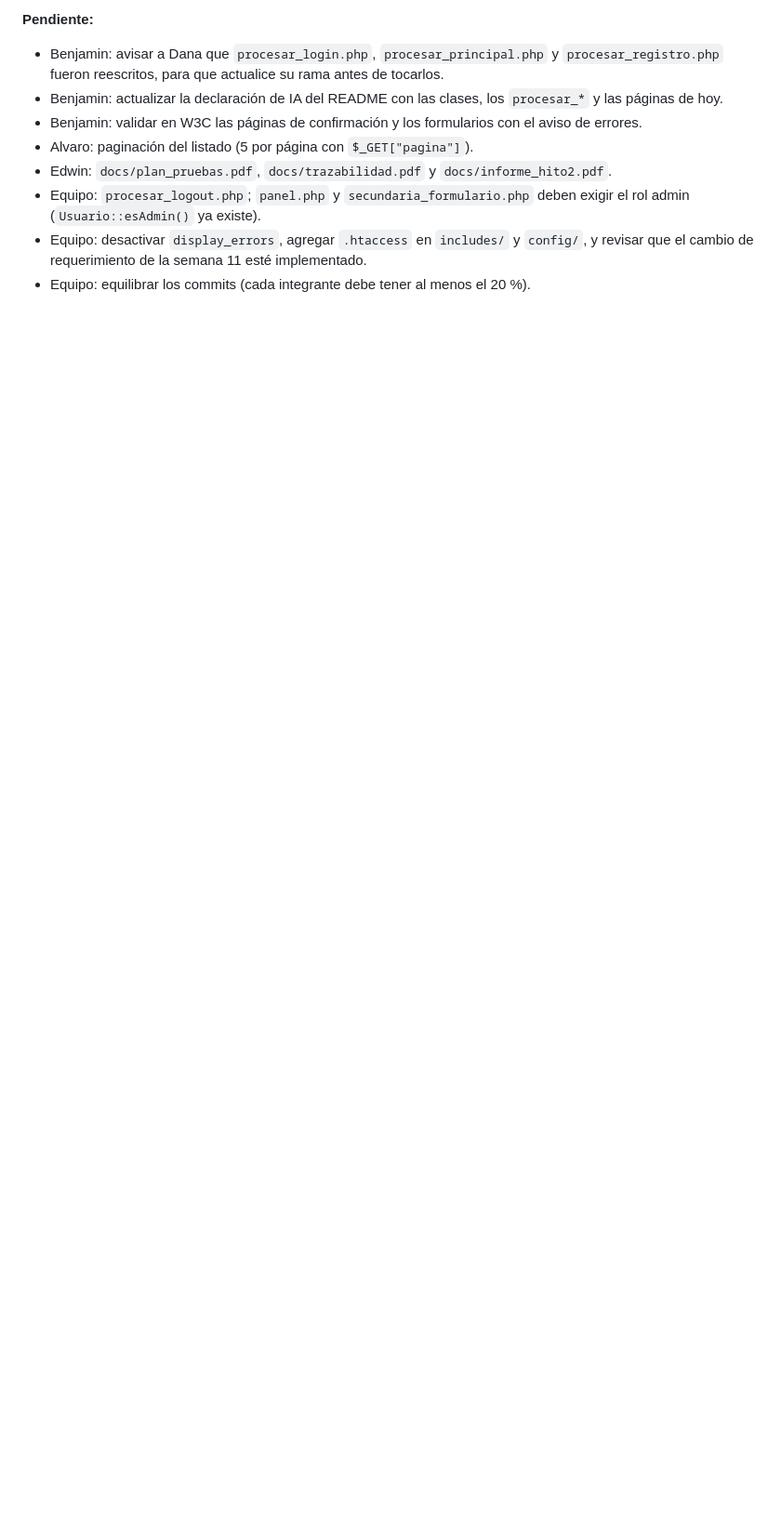
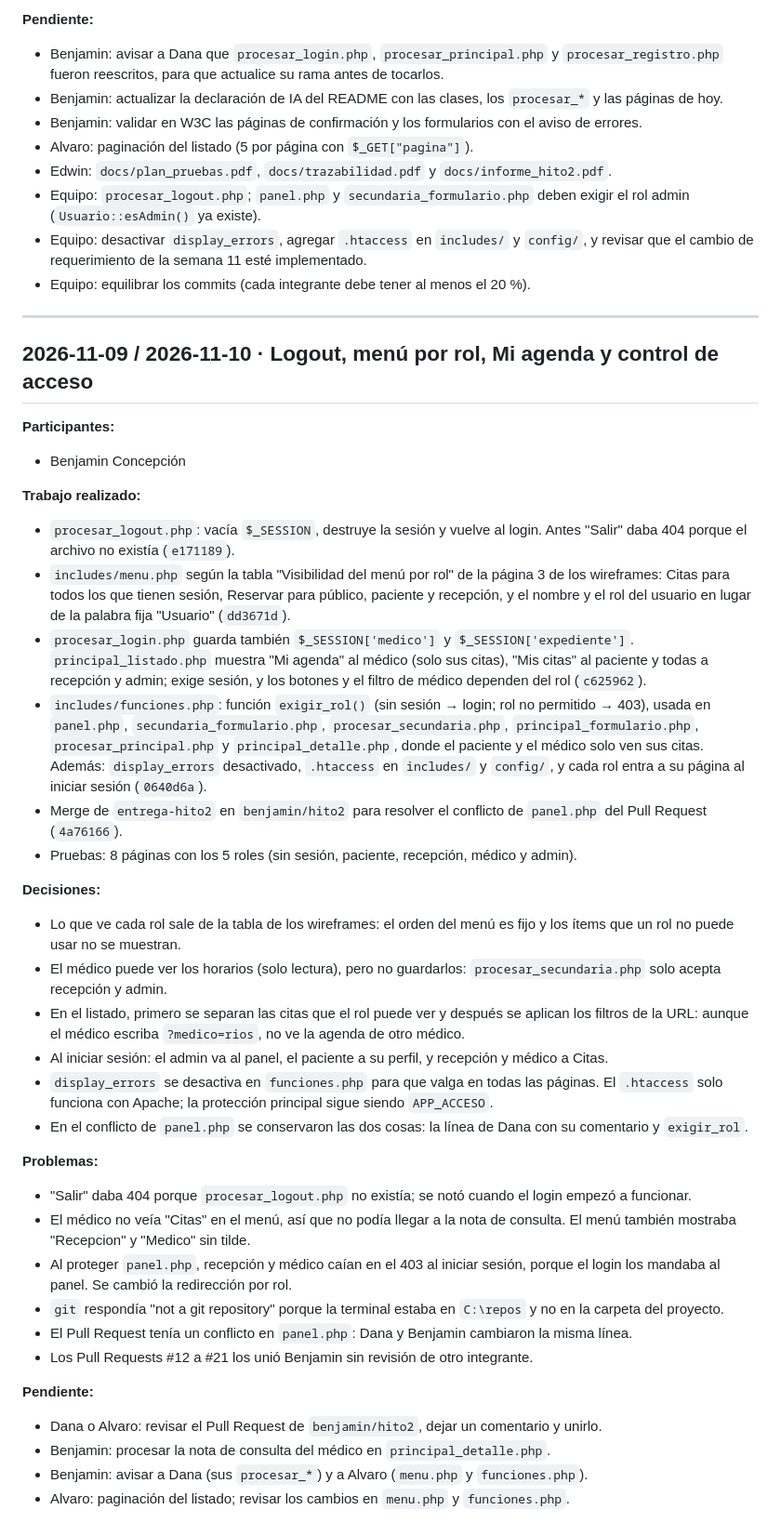
Before and after one commit to bconcepcion1376/proyecto-semestral-eq05, a Markdown page: docs/bitacora.md, the part around the change. Shown at 93% size. Drawn GitHub-style; blank space fills up the shorter version.

Commit message:
Bitácora: logout, menú por rol, Mi agenda, control de acceso y conflicto de panel.php

```diff
--- a/docs/bitacora.md
+++ b/docs/bitacora.md
@@ -885,3 +885,53 @@ Edwin Vergara
 - Equipo: desactivar `display_errors`, agregar `.htaccess` en `includes/` y `config/`, y revisar que el
   cambio de requerimiento de la semana 11 esté implementado.
 - Equipo: equilibrar los commits (cada integrante debe tener al menos el 20 %).
+
+---------------------------------------------------------------------------------------------------------------------------------
+## 2026-11-09 / 2026-11-10 · Logout, menú por rol, Mi agenda y control de acceso
+**Participantes:**
+- Benjamin Concepción
+
+**Trabajo realizado:**
+- `procesar_logout.php`: vacía `$_SESSION`, destruye la sesión y vuelve al login. Antes "Salir" daba 404
+  porque el archivo no existía (`e171189`).
+- `includes/menu.php` según la tabla "Visibilidad del menú por rol" de la página 3 de los wireframes:
+  Citas para todos los que tienen sesión, Reservar para público, paciente y recepción, y el nombre y el rol
+  del usuario en lugar de la palabra fija "Usuario" (`dd3671d`).
+- `procesar_login.php` guarda también `$_SESSION['medico']` y `$_SESSION['expediente']`.
+  `principal_listado.php` muestra "Mi agenda" al médico (solo sus citas), "Mis citas" al paciente y todas
+  a recepción y admin; exige sesión, y los botones y el filtro de médico dependen del rol (`c625962`).
+- `includes/funciones.php`: función `exigir_rol()` (sin sesión → login; rol no permitido → 403), usada en
+  `panel.php`, `secundaria_formulario.php`, `procesar_secundaria.php`, `principal_formulario.php`,
+  `procesar_principal.php` y `principal_detalle.php`, donde el paciente y el médico solo ven sus citas.
+  Además: `display_errors` desactivado, `.htaccess` en `includes/` y `config/`, y cada rol entra a su
+  página al iniciar sesión (`0640d6a`).
+- Merge de `entrega-hito2` en `benjamin/hito2` para resolver el conflicto de `panel.php` del Pull Request (`4a76166`).
+- Pruebas: 8 páginas con los 5 roles (sin sesión, paciente, recepción, médico y admin).
+
+**Decisiones:**
+- Lo que ve cada rol sale de la tabla de los wireframes: el orden del menú es fijo y los ítems que un rol
+  no puede usar no se muestran.
+- El médico puede ver los horarios (solo lectura), pero no guardarlos: `procesar_secundaria.php` solo
+  acepta recepción y admin.
+- En el listado, primero se separan las citas que el rol puede ver y después se aplican los filtros de la URL:
+  aunque el médico escriba `?medico=rios`, no ve la agenda de otro médico.
+- Al iniciar sesión: el admin va al panel, el paciente a su perfil, y recepción y médico a Citas.
+- `display_errors` se desactiva en `funciones.php` para que valga en todas las páginas. El `.htaccess` solo
+  funciona con Apache; la protección principal sigue siendo `APP_ACCESO`.
+- En el conflicto de `panel.php` se conservaron las dos cosas: la línea de Dana con su comentario y `exigir_rol`.
+
+**Problemas:**
+- "Salir" daba 404 porque `procesar_logout.php` no existía; se notó cuando el login empezó a funcionar.
+- El médico no veía "Citas" en el menú, así que no podía llegar a la nota de consulta. El menú también
+  mostraba "Recepcion" y "Medico" sin tilde.
+- Al proteger `panel.php`, recepción y médico caían en el 403 al iniciar sesión, porque el login los
+  mandaba al panel. Se cambió la redirección por rol.
+- `git` respondía "not a git repository" porque la terminal estaba en `C:\repos` y no en la carpeta del proyecto.
+- El Pull Request tenía un conflicto en `panel.php`: Dana y Benjamin cambiaron la misma línea.
+- Los Pull Requests #12 a #21 los unió Benjamin sin revisión de otro integrante.
+
+**Pendiente:**
+- Dana o Alvaro: revisar el Pull Request de `benjamin/hito2`, dejar un comentario y unirlo.
+- Benjamin: procesar la nota de consulta del médico en `principal_detalle.php`.
+- Benjamin: avisar a Dana (sus `procesar_*`) y a Alvaro (`menu.php` y `funciones.php`).
+- Alvaro: paginación del listado; revisar los cambios en `menu.php` y `funciones.php`.
```
